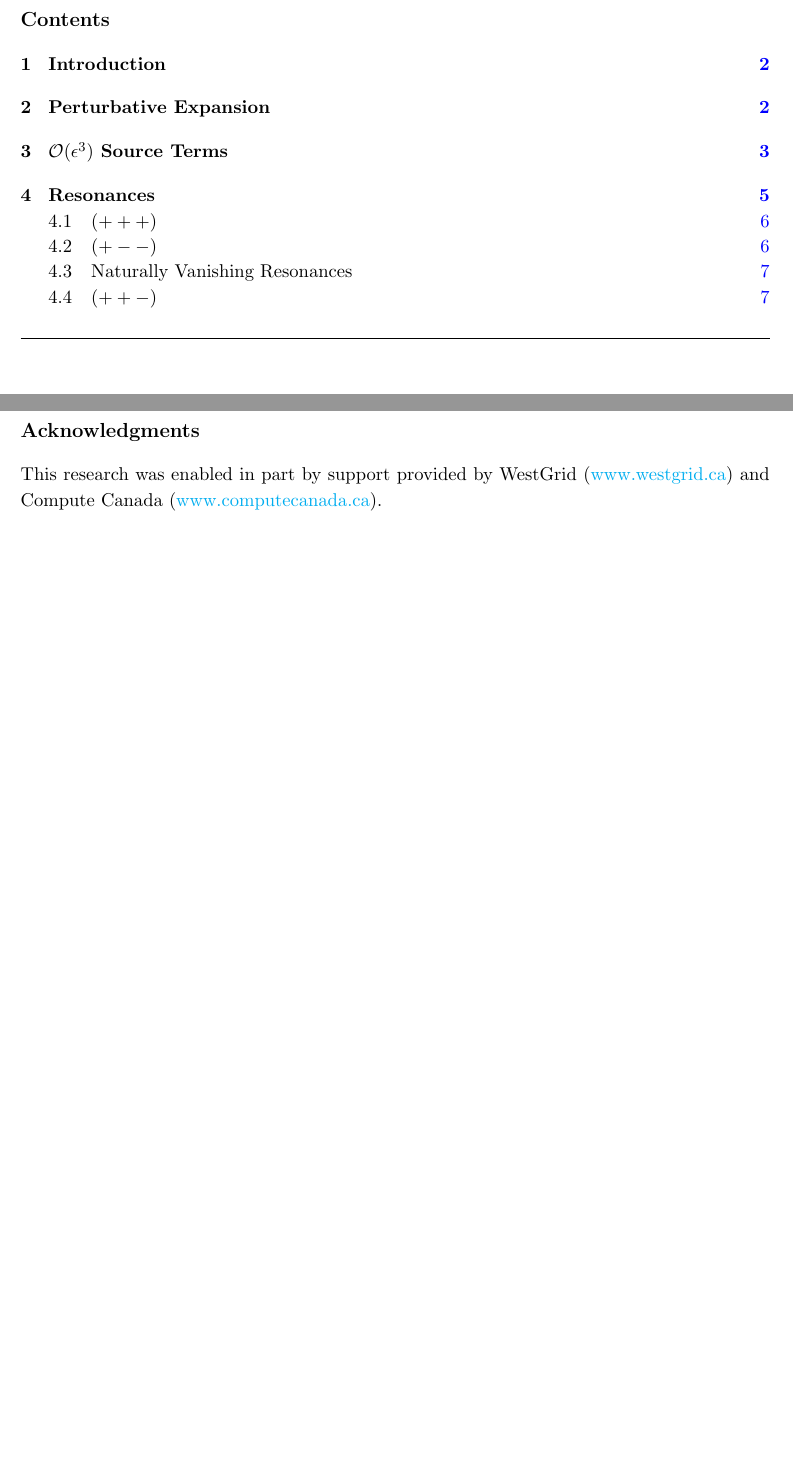
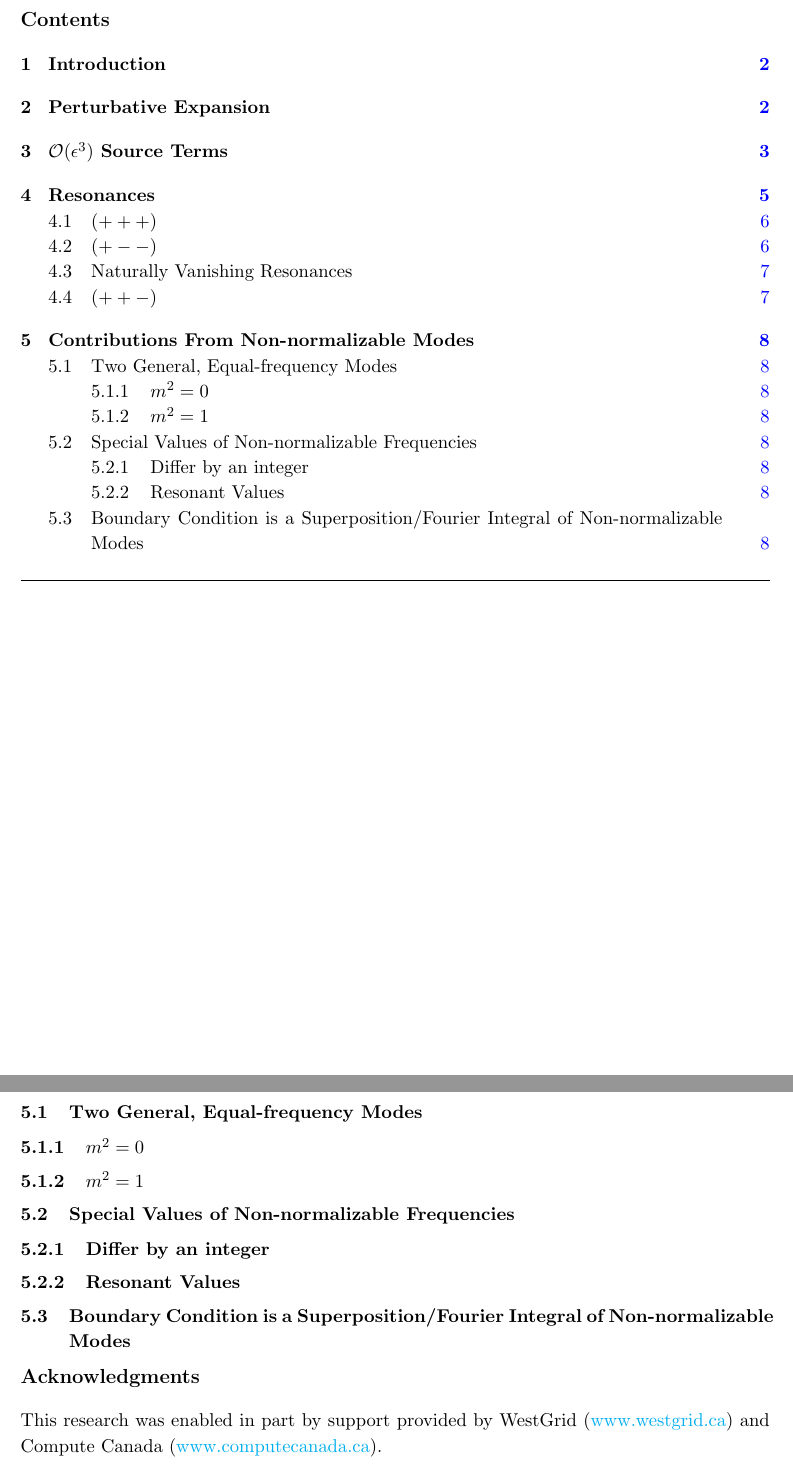
Before and after one commit to bradcownden/DrivenTTF, a LaTeX document (DrivenTTF.tex): two parts of pages 2 and 8 of 8 before the commit and two parts of pages 2 and 9 of 9 after it, joined at a grey line, cut so that both start at the same text, the shorter picture padded with empty space. Compiled offline with pdfLaTeX.

Commit message:
Added sections/subsections for different cases of non-normalizable frequencies.

```diff
--- a/DrivenTTF.tex
+++ b/DrivenTTF.tex
@@ -277,6 +277,22 @@ T_{\ell} &= \frac{1}{2} \ol^2 \left( X_{\ell \ell \ell \ell} + 4 B_{\ell \ell \e
 %%%%%%%%%%%%%%%%%%%%%%%%%%%%%%%%%%%%%%%%%
 %%%%%%%%%%%%%%%%%%%%%%%%%%%%%%%%%%%%%%%%%
 
+\section{Contributions From Non-normalizable Modes}
+
+\subsection{Two General, Equal-frequency Modes}
+
+\subsubsection{$m^2 = 0$}
+
+\subsubsection{$m^2 = 1$}
+
+\subsection{Special Values of Non-normalizable Frequencies}
+
+\subsubsection{Differ by an integer}
+
+\subsubsection{Resonant Values}
+
+\subsection{Boundary Condition is a Superposition/Fourier Integral of Non-normalizable Modes}
+
 \acknowledgments
 
 This research was enabled in part by support provided by WestGrid (\href{www.westgrid.ca}{www.westgrid.ca}) and Compute Canada (\href{www.computecanada.ca}{www.computecanada.ca}).
```
Also changed, not shown: DrivenTTF.pdf.
